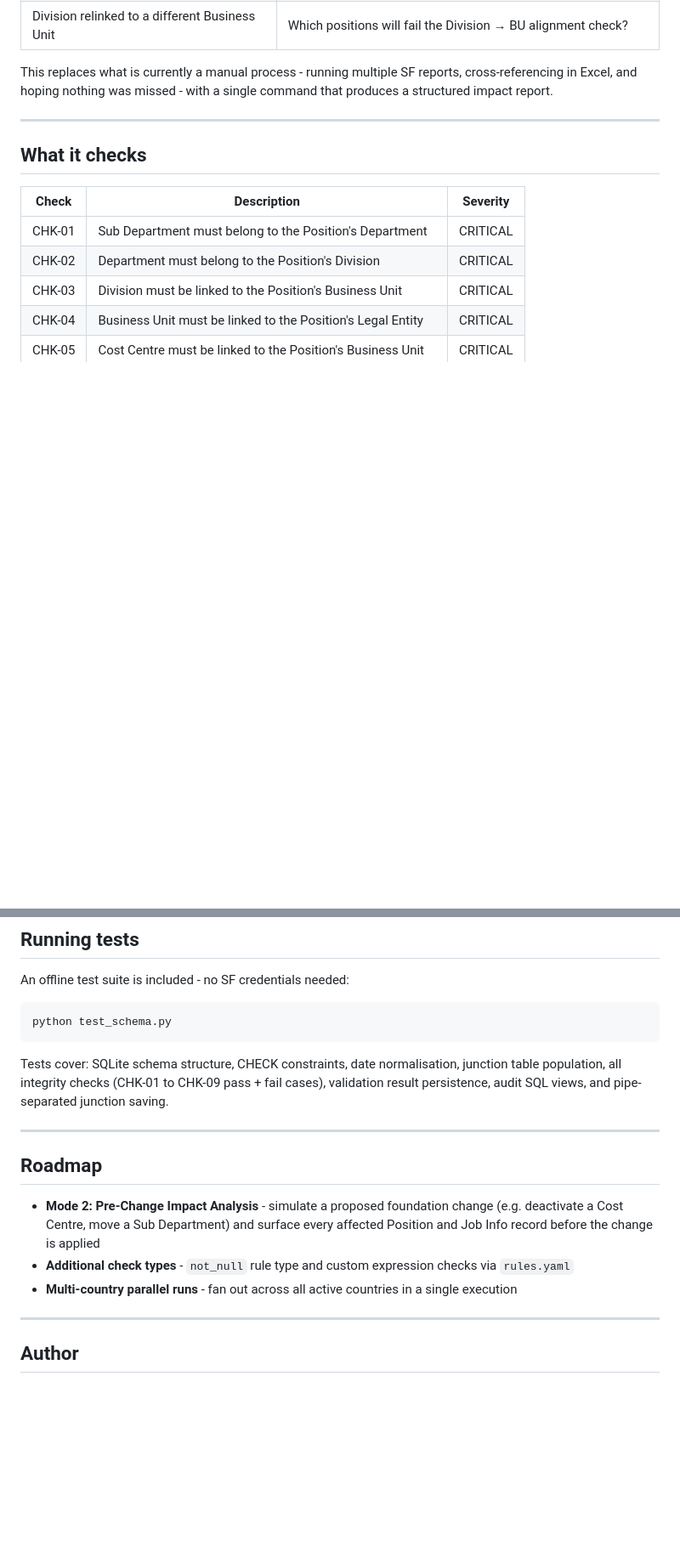
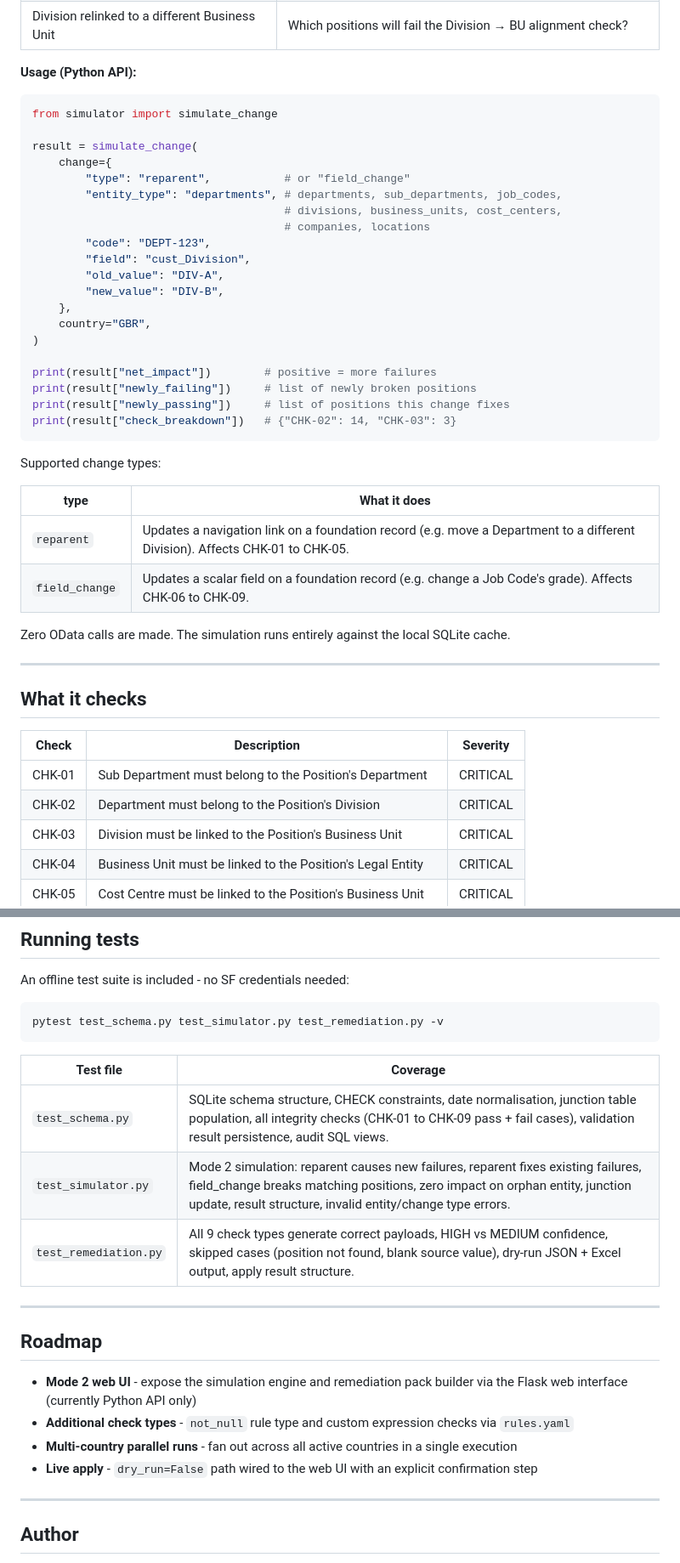
Before and after one commit to SahirVhora/sf-position-integrity-checker, a Markdown page: README.md, 2 parts joined by grey strips. Shown at 85% size. Drawn GitHub-style; blank space fills up the shorter version.

````diff
--- a/README.md
+++ b/README.md
@@ -80,7 +84,39 @@ Before making a foundation change, know exactly what downstream impact it will h
 | Job Code Career Path updated | How many positions have a mismatched Career Path after the change? |
 | Division relinked to a different Business Unit | Which positions will fail the Division → BU alignment check? |
 
-This replaces what is currently a manual process - running multiple SF reports, cross-referencing in Excel, and hoping nothing was missed - with a single command that produces a structured impact report.
+**Usage (Python API):**
+
+```python
+from simulator import simulate_change
+
+result = simulate_change(
+    change={
+        "type": "reparent",           # or "field_change"
+        "entity_type": "departments", # departments, sub_departments, job_codes,
+                                      # divisions, business_units, cost_centers,
+                                      # companies, locations
+        "code": "DEPT-123",
+        "field": "cust_Division",
+        "old_value": "DIV-A",
+        "new_value": "DIV-B",
+    },
+    country="GBR",
+)
+
+print(result["net_impact"])        # positive = more failures
+print(result["newly_failing"])     # list of newly broken positions
+print(result["newly_passing"])     # list of positions this change fixes
+print(result["check_breakdown"])   # {"CHK-02": 14, "CHK-03": 3}
+```
+
+Supported change types:
+
+| type | What it does |
+|------|-------------|
+| `reparent` | Updates a navigation link on a foundation record (e.g. move a Department to a different Division). Affects CHK-01 to CHK-05. |
+| `field_change` | Updates a scalar field on a foundation record (e.g. change a Job Code's grade). Affects CHK-06 to CHK-09. |
+
+Zero OData calls are made. The simulation runs entirely against the local SQLite cache.
 
 ---
 
@@ -414,18 +488,23 @@ Changes take effect immediately on the next run - no restart needed.
 An offline test suite is included - no SF credentials needed:
 
 ```bash
-python test_schema.py
+pytest test_schema.py test_simulator.py test_remediation.py -v
 ```
 
-Tests cover: SQLite schema structure, CHECK constraints, date normalisation, junction table population, all integrity checks (CHK-01 to CHK-09 pass + fail cases), validation result persistence, audit SQL views, and pipe-separated junction saving.
+| Test file | Coverage |
+|-----------|---------|
+| `test_schema.py` | SQLite schema structure, CHECK constraints, date normalisation, junction table population, all integrity checks (CHK-01 to CHK-09 pass + fail cases), validation result persistence, audit SQL views. |
+| `test_simulator.py` | Mode 2 simulation: reparent causes new failures, reparent fixes existing failures, field_change breaks matching positions, zero impact on orphan entity, junction update, result structure, invalid entity/change type errors. |
+| `test_remediation.py` | All 9 check types generate correct payloads, HIGH vs MEDIUM confidence, skipped cases (position not found, blank source value), dry-run JSON + Excel output, apply result structure. |
 
 ---
 
 ## Roadmap
 
-- **Mode 2: Pre-Change Impact Analysis** - simulate a proposed foundation change (e.g. deactivate a Cost Centre, move a Sub Department) and surface every affected Position and Job Info record before the change is applied
+- **Mode 2 web UI** - expose the simulation engine and remediation pack builder via the Flask web interface (currently Python API only)
 - **Additional check types** - `not_null` rule type and custom expression checks via `rules.yaml`
 - **Multi-country parallel runs** - fan out across all active countries in a single execution
+- **Live apply** - `dry_run=False` path wired to the web UI with an explicit confirmation step
 
 ---
 
````
Also changed, not shown: other parts of README.md (+45 -3 lines).
